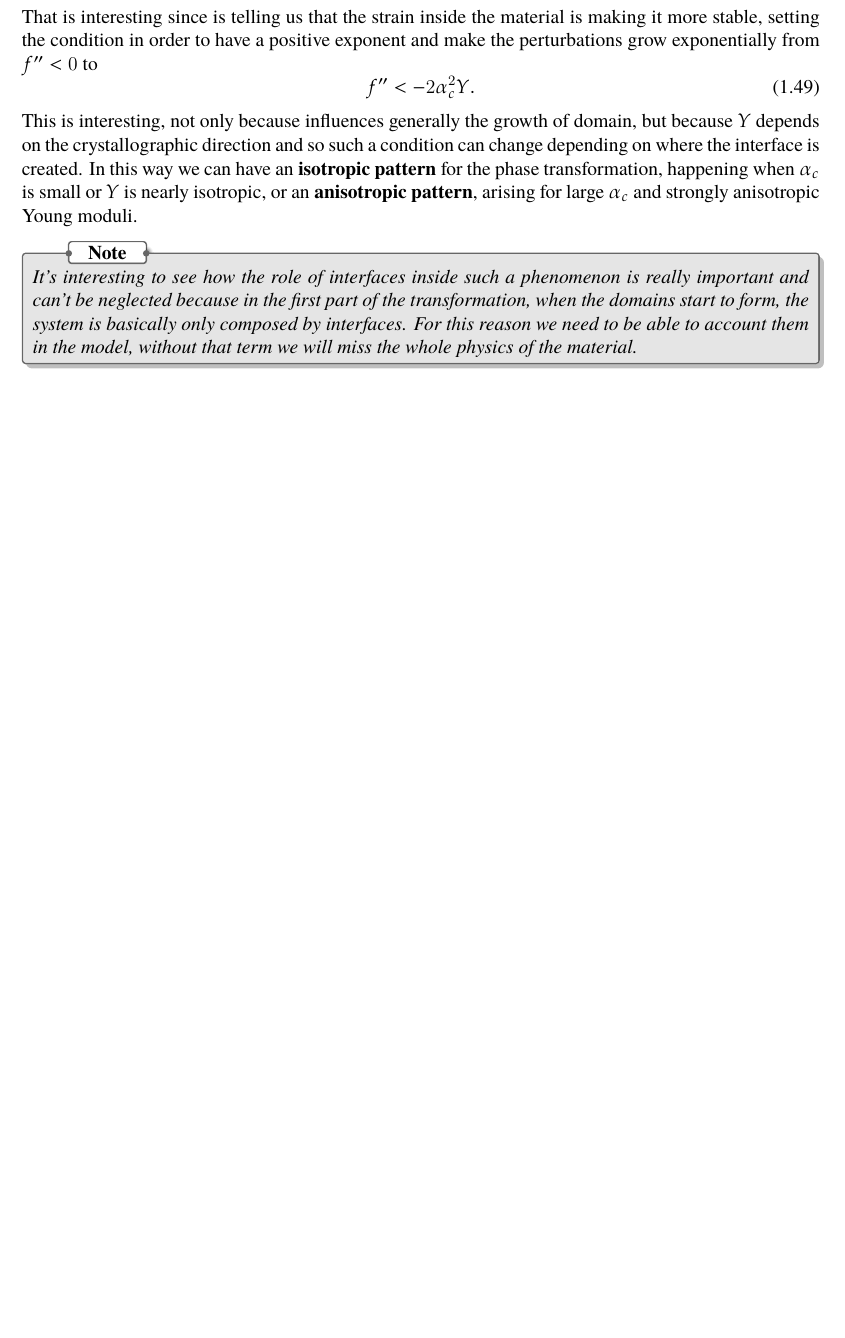
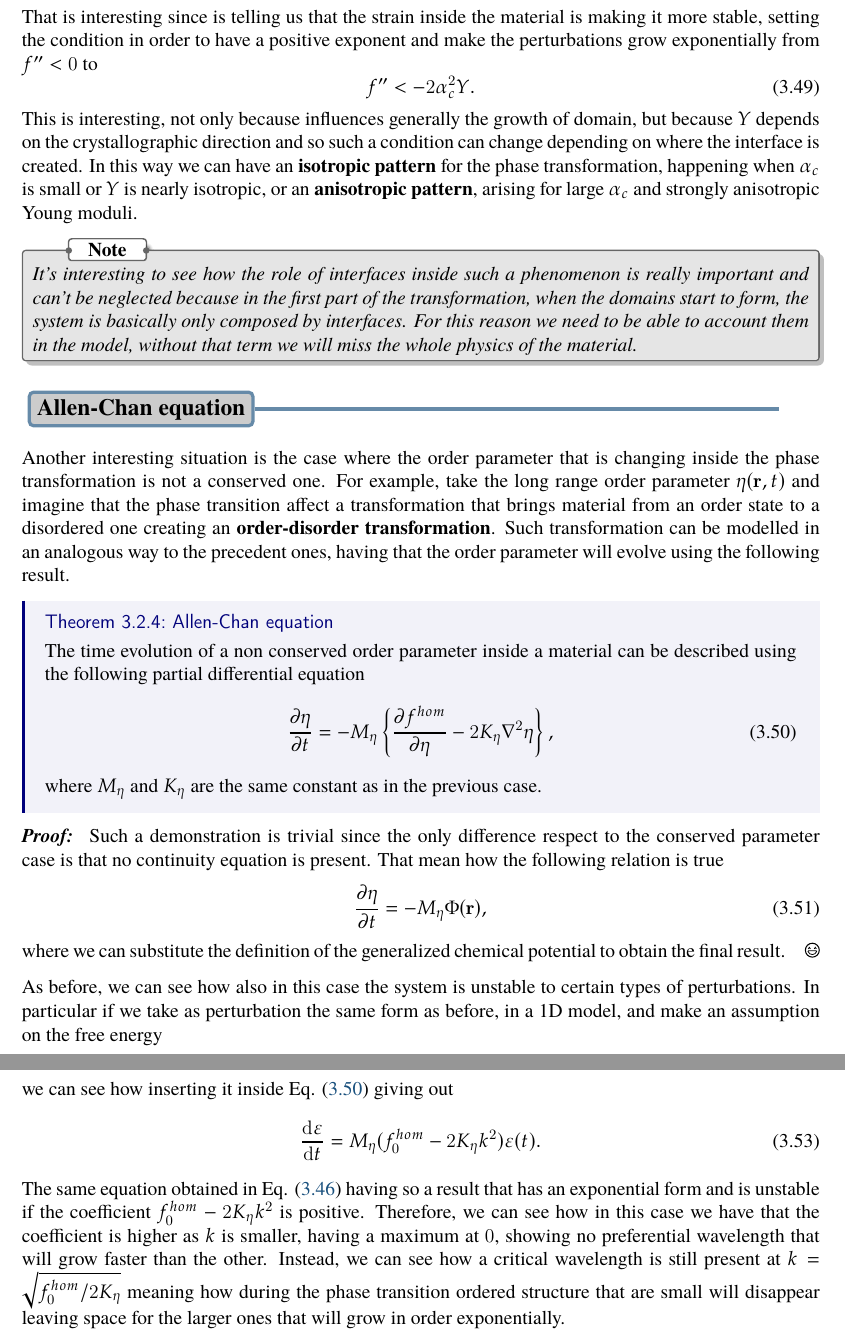
Before and after one commit to Luca-Leoni/Microscopic-Kinetics, a LaTeX thesis (Microscopic Kinetic.tex, which reads Chapter3/Section2.tex): part of page 18 of 18 before the commit and two parts of pages 93 and 94 of 94 after it, the two joined at a grey line, cut so that both start at the same text, the shorter picture padded with empty space. Compiled offline with pdfLaTeX.

Commit message:
Allen-Chan equation

```diff
--- a/Chapter3/Section2.tex
+++ b/Chapter3/Section2.tex
@@ -134,3 +135,34 @@ This is interesting, not only because influences generally the growth of domain,
 {
     It's interesting to see how the role of interfaces inside such a phenomenon is really important and can't be neglected because in the first part of the transformation, when the domains start to form, the system is basically only composed by interfaces. For this reason we need to be able to account them in the model, without that term we will miss the whole physics of the material.
 }
+
+\subsection{Allen-Chan equation}
+
+Another interesting situation is the case where the order parameter that is changing inside the phase transformation is not a conserved one. For example, take the long range order parameter $\eta(\vb{r}, t)$ and imagine that the phase transition affect a transformation that brings material from an order state to a disordered one creating an \textbf{order-disorder transformation}. Such transformation can be modelled in an analogous way to the precedent ones, having that the order parameter will evolve using the following result.
+\thm{Allen-Chan equation}
+{
+    The time evolution of a non conserved order parameter inside a material can be described using the following partial differential equation
+    \begin{equation}
+        \label{eq:AllenChaneq}
+        \pdv{\eta}{t} = -M_\eta \left\{ \pdv{f^{hom}}{\eta} - 2K_\eta \laplacian\eta \right\},
+    \end{equation}
+    where $M_\eta$ and $K_\eta$ are the same constant as in the previous case.
+}
+\pf{Proof}
+{
+    Such a demonstration is trivial since the only difference respect to the conserved parameter case is that no continuity equation is present. That mean how the following relation is true
+    \begin{equation}
+        \pdv{\eta}{t} = -M_\eta\Phi(\vb{r}),
+    \end{equation}
+    where we can substitute the definition of the generalized chemical potential to obtain the final result.
+}
+\noindent
+As before, we can see how also in this case the system is unstable to certain types of perturbations. In particular if we take as perturbation the same form as before, in a 1D model, and make an assumption on the free energy
+\begin{align}
+    &\eta(x, t) = \varepsilon(t)\sin(kx), &f^{hom} = f_0^{hom}\left( \frac{1}{4} - \eta^2 \right)^2,
+\end{align}
+we can see how inserting it inside \eqref{eq:AllenChaneq} giving out
+\begin{equation}
+    \dv{\varepsilon}{t} = M_\eta(f_0^{hom} - 2K_\eta k^2)\varepsilon(t).
+\end{equation}
+The same equation obtained in \eqref{eq:PertAnalConserv} having so a result that has an exponential form and is unstable if the coefficient $f_0^{hom} - 2K_\eta k^2$ is positive. Therefore, we can see how in this case we have that the coefficient is higher as $k$ is smaller, having a maximum at $0$, showing no preferential wavelength that will grow faster than the other. Instead, we can see how a critical wavelength is still present at $k = \sqrt{f^{hom}_0/ 2K_\eta}$ meaning how during the phase transition ordered structure that are small will disappear leaving space for the larger ones that will grow in order exponentially.
```
Also changed, not shown: Microscopic Kinetic.tex (+10 -10 lines), Chapter3/Section2.tex (1 more changed lines), 1 other file.
